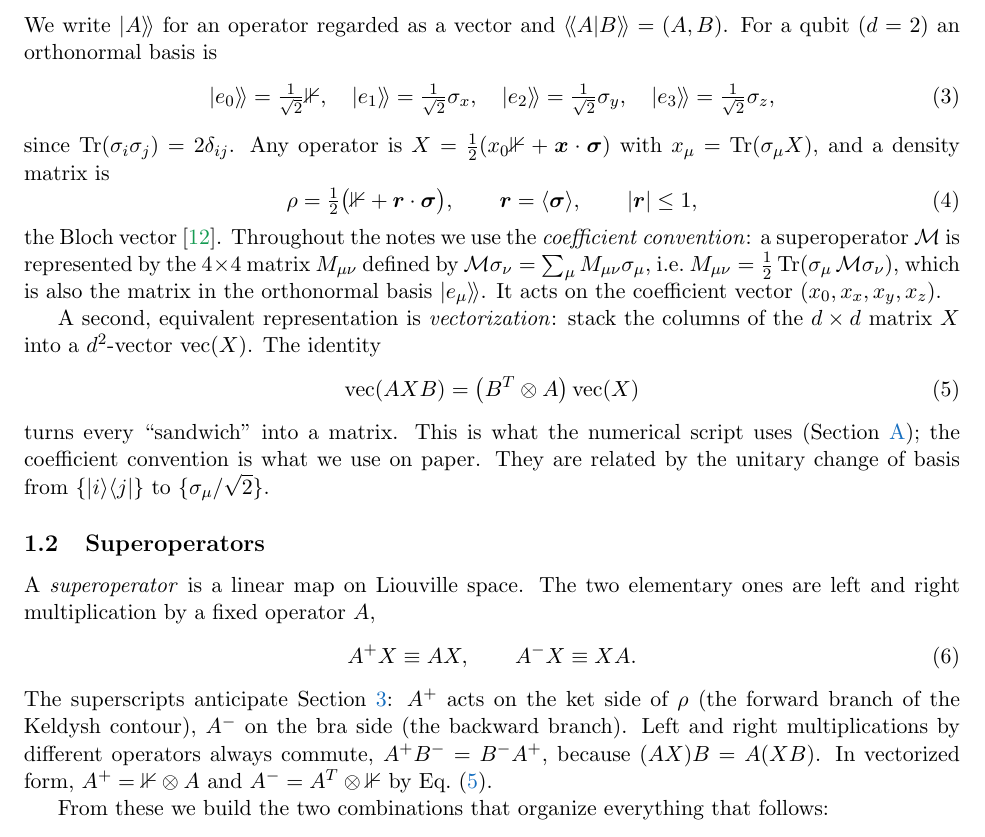
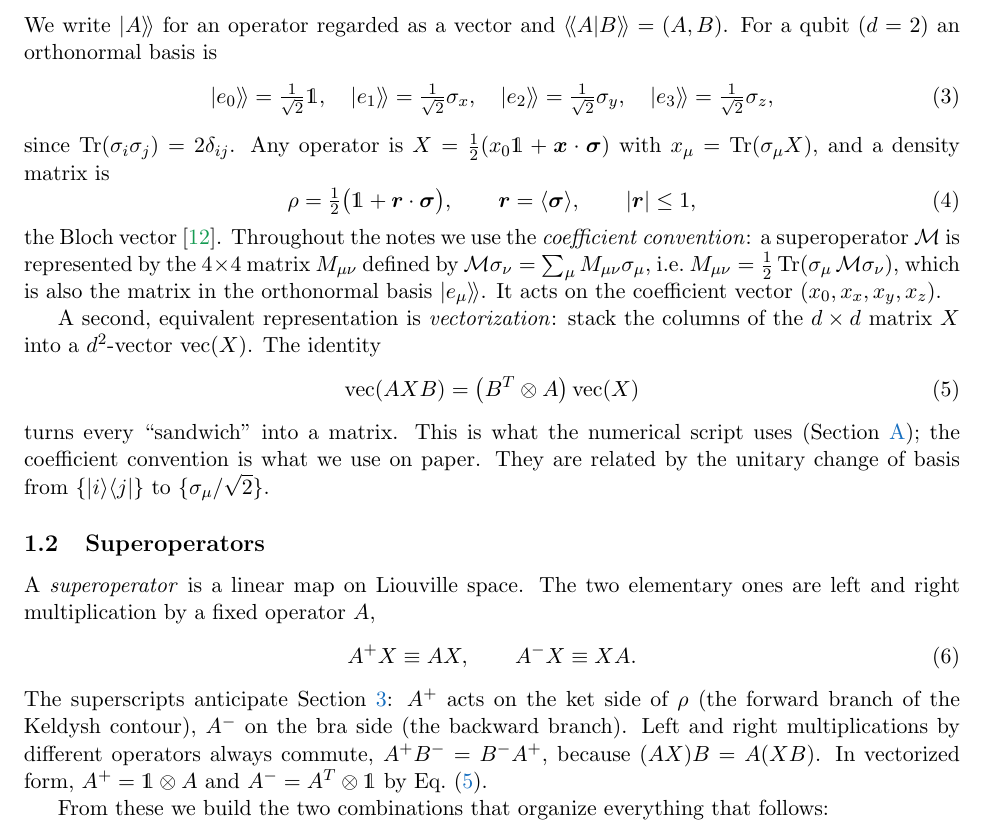
Before and after one commit to jsofo/Keldysh-NZ_with_Claude, a LaTeX paper (qubit_boson_bath_keldysh_nz_mori_lectures.tex): part of page 6 of 61, cut so that both start at the same text. Compiled offline with pdfLaTeX.

Commit message:
Use dsfont double-struck identity (\mathds{1}) for the identity operator

```diff
--- a/qubit_boson_bath_keldysh_nz_mori_lectures.tex
+++ b/qubit_boson_bath_keldysh_nz_mori_lectures.tex
@@ -8,6 +8,7 @@
 \usepackage[dvipsnames]{xcolor}
 \usepackage{tcolorbox}
 \usepackage{enumitem}
+\usepackage{dsfont}
 \usepackage[numbers,sort&compress]{natbib}
 \usepackage[colorlinks=true,linkcolor=RoyalBlue,citecolor=ForestGreen,urlcolor=RoyalBlue]{hyperref}
 \usepackage[capitalise]{cleveref}
@@ -36,7 +37,7 @@
 \newcommand{\sx}{\sigma_x}
 \newcommand{\sy}{\sigma_y}
 \newcommand{\sz}{\sigma_z}
-\newcommand{\Id}{\mathbb{1}}
+\newcommand{\Id}{\mathds{1}}
 \renewcommand{\Re}{\operatorname{Re}}
 \renewcommand{\Im}{\operatorname{Im}}
 \DeclareMathOperator{\sgn}{sgn}
```
